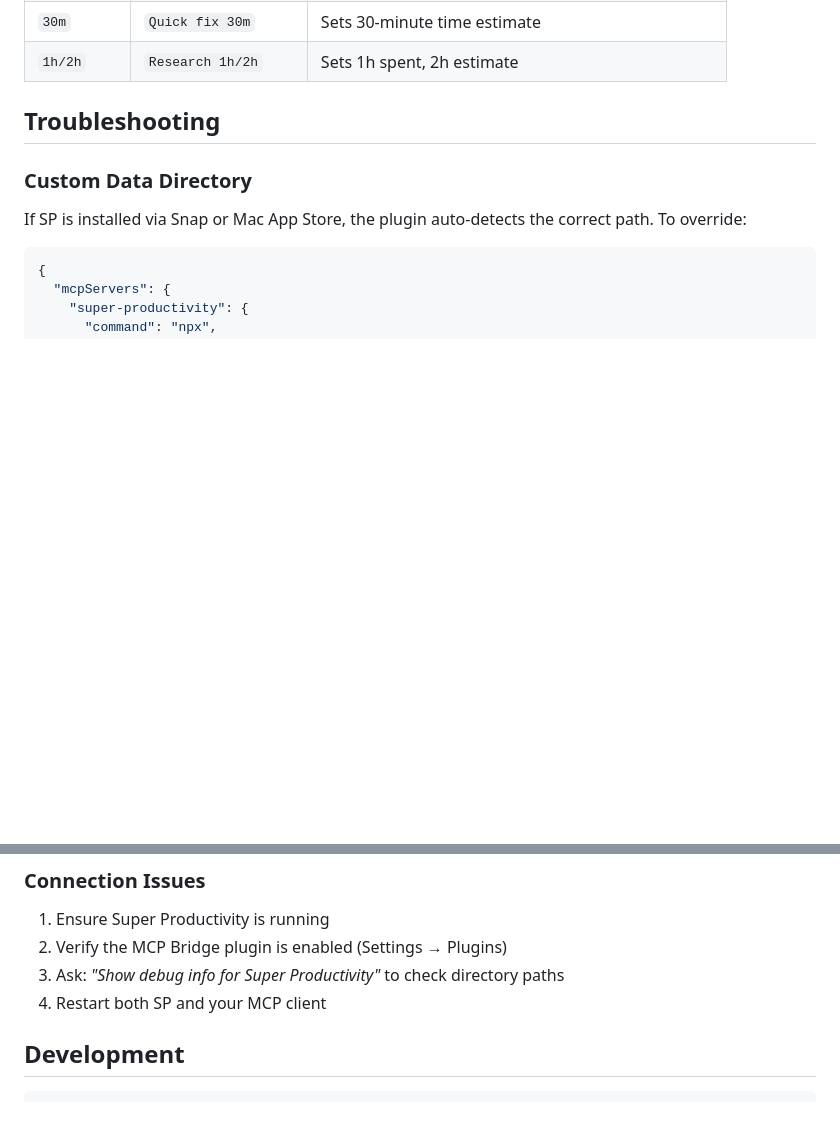
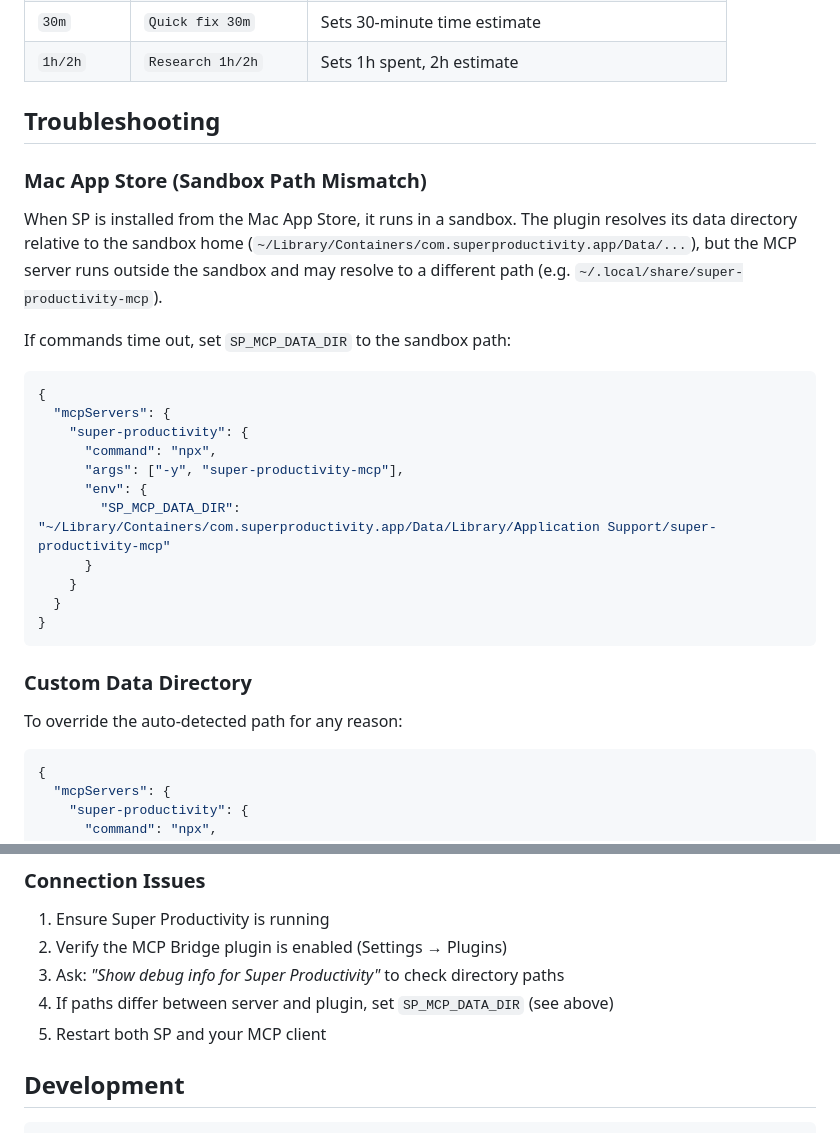
Before and after one commit to b0x42/Super-Productivity-MCP, a Markdown page: README.md, 2 parts joined by grey strips. GitHub-like rendering; blank space fills up the shorter version.

Commit message:
docs: add Mac App Store sandbox troubleshooting

````diff
--- a/README.md
+++ b/README.md
@@ -85,9 +85,29 @@ Include these in task titles and SP will parse them automatically:
 
 ## Troubleshooting
 
+### Mac App Store (Sandbox Path Mismatch)
+
+When SP is installed from the Mac App Store, it runs in a sandbox. The plugin resolves its data directory relative to the sandbox home (`~/Library/Containers/com.superproductivity.app/Data/...`), but the MCP server runs outside the sandbox and may resolve to a different path (e.g. `~/.local/share/super-productivity-mcp`).
+
+If commands time out, set `SP_MCP_DATA_DIR` to the sandbox path:
+
+```json
+{
+  "mcpServers": {
+    "super-productivity": {
+      "command": "npx",
+      "args": ["-y", "super-productivity-mcp"],
+      "env": {
+        "SP_MCP_DATA_DIR": "~/Library/Containers/com.superproductivity.app/Data/Library/Application Support/super-productivity-mcp"
+      }
+    }
+  }
+}
+```
+
 ### Custom Data Directory
 
-If SP is installed via Snap or Mac App Store, the plugin auto-detects the correct path. To override:
+To override the auto-detected path for any reason:
 
 ```json
 {
@@ -106,7 +126,8 @@ If SP is installed via Snap or Mac App Store, the plugin auto-detects the correc
 1. Ensure Super Productivity is running
 2. Verify the MCP Bridge plugin is enabled (Settings → Plugins)
 3. Ask: *"Show debug info for Super Productivity"* to check directory paths
-4. Restart both SP and your MCP client
+4. If paths differ between server and plugin, set `SP_MCP_DATA_DIR` (see above)
+5. Restart both SP and your MCP client
 
 ## Development
 
````
